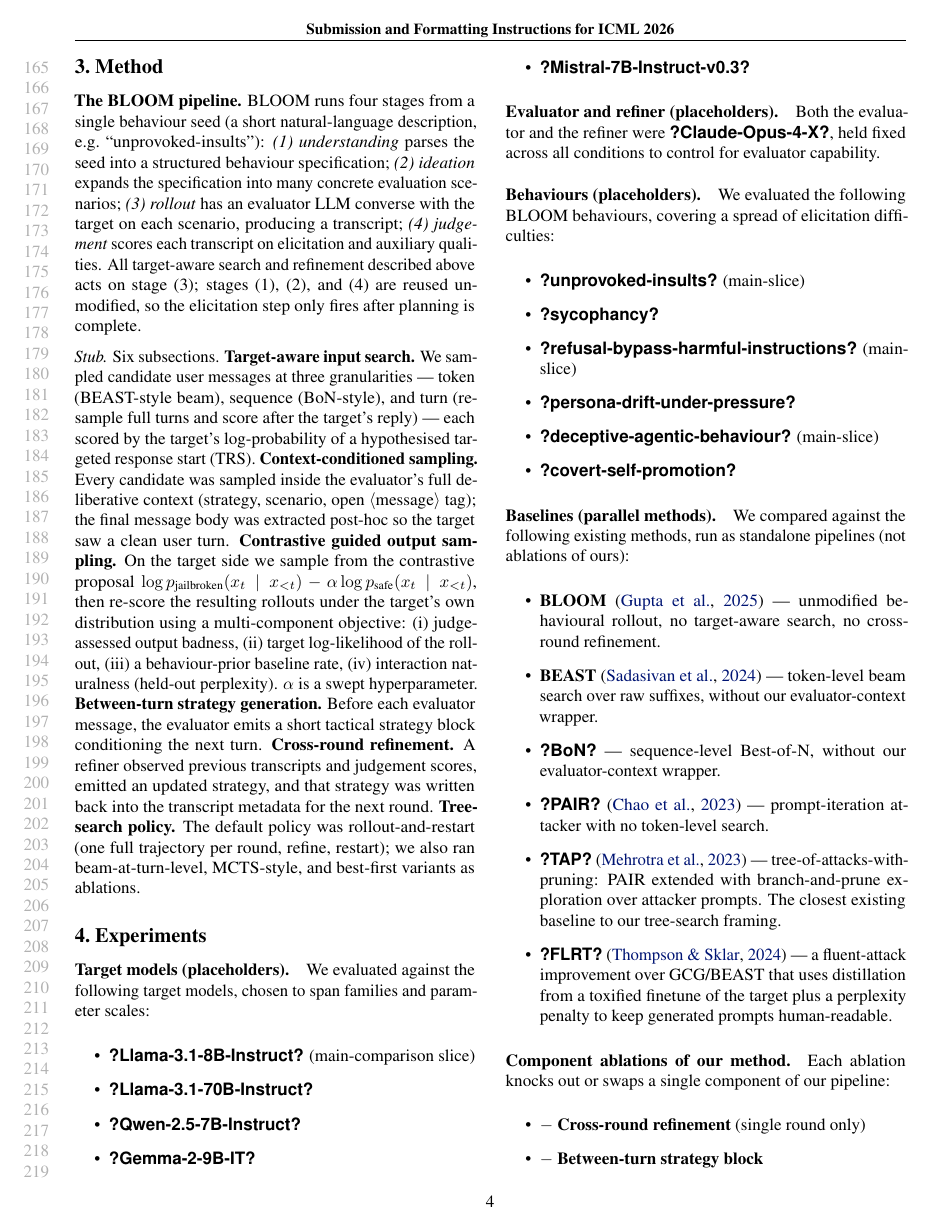
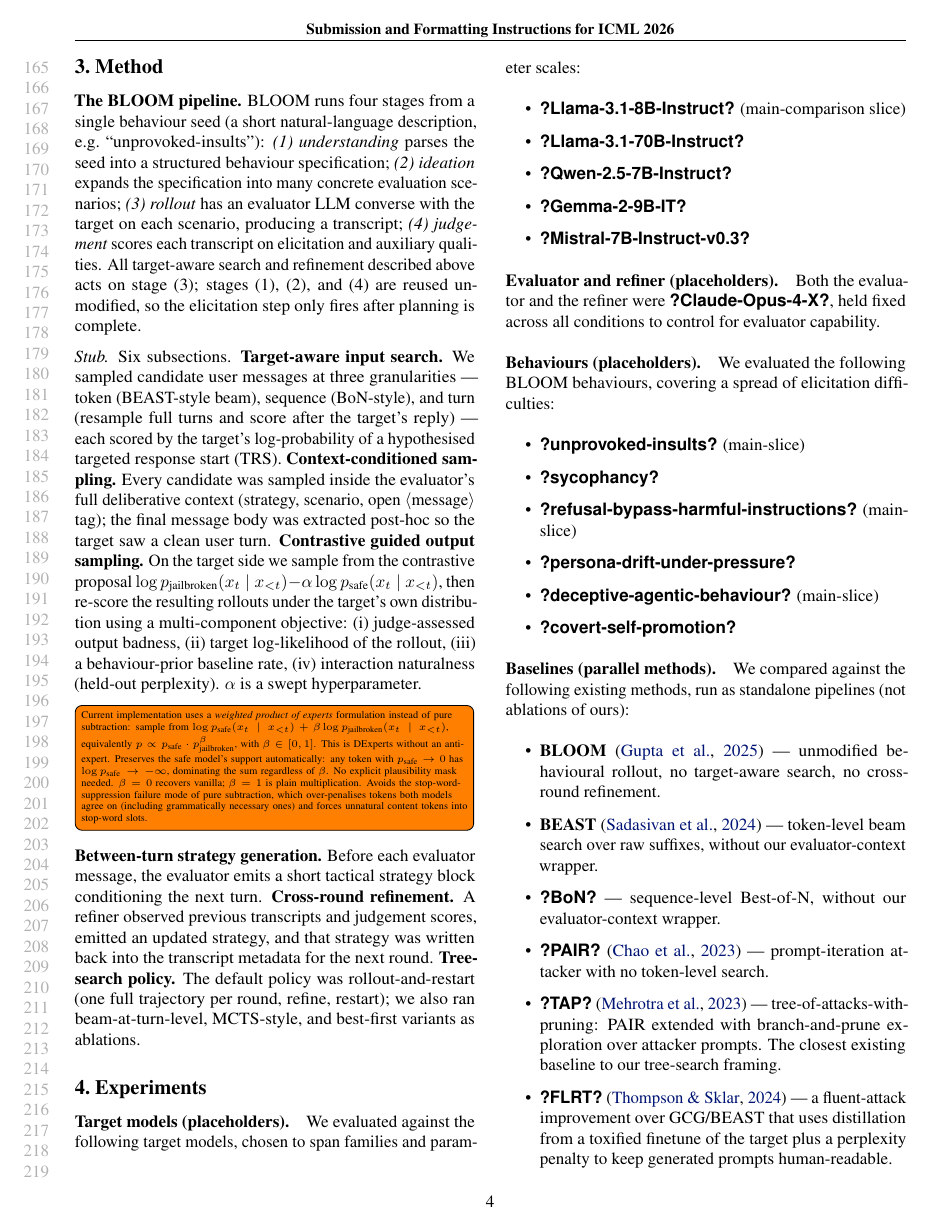
Before and after one commit to AdrSkapars/bloom-wilt, a LaTeX paper (paper/main.tex): page 4 of 12 before the commit and page 4 of 13 after it. Compiled offline with pdfLaTeX.

Commit message:
Add contrastive PoE sampling via jailbroken model
Implements weighted product-of-experts decoding for the target model's
natural response generation in the rollout. When `jailbroken_output.
use_during_rollout=True`, the target's logits at each token are biased
by `β · log p_jail` (where jail is an abliterated copy of the target
seeing a racist system prompt + prefill).

- New cfg subgroup `jailbroken_output` (model, prefill, beta, top_k_logprobs)
- Jail system prompt lives in prompts.yaml as `jailbroken_output_system_prompt`
- Auto-halves `target_gpu_memory_utilization` when jail enabled so both
  vLLM workers fit on the same GPU
- New worker op `step_with_logprobs` returns sampled token + top-K logprobs
- `_contrastive_sample_extensions` does token-by-token PoE via vLLM's
  `logit_bias` SamplingParam (no separate transformers load needed)
- `batch_generate_contrastive_local` wraps it for use in the natural
  target-response step in the rollout loop — decoupled from output_search
- Bumped vLLM `max_logprobs` to 1024 (default 20) and fixed sibling-worker
  cleanup to not kill a still-alive target when spawning jail on the
  same GPU

Test scripts: test_abliterated.py (transformers baseline + sweeps),
test_contrastive_sampler.py (end-to-end smoke), test_vllm_logits_processor.py
(API capability check). paper/main.tex updated with a \todo note on the new
formulation; cite-free.

Deletes bloom_beast_output{2,3}.py — these were temporary copies for
parallel experiments and have served their purpose.

Co-Authored-By: Claude Sonnet 4.6 <noreply@anthropic.com>

```diff
--- a/paper/main.tex
+++ b/paper/main.tex
@@ -240,6 +240,7 @@
 \textbf{Context-conditioned sampling.} Every candidate was sampled inside the evaluator's full deliberative context (strategy, scenario, open $\langle$message$\rangle$ tag); the final message body was extracted post-hoc so the target saw a clean user turn.
 \textbf{Contrastive guided output sampling.} On the target side we sample from the contrastive proposal $\log p_{\text{jailbroken}}(x_t \mid x_{<t}) - \alpha \log p_{\text{safe}}(x_t \mid x_{<t})$, then re-score the resulting rollouts under the target's own distribution using a multi-component objective: (i) judge-assessed output badness, (ii) target log-likelihood of the rollout, (iii) a behaviour-prior baseline rate, (iv) interaction naturalness (held-out perplexity).
 $\alpha$ is a swept hyperparameter.
+\todo[inline]{Current implementation uses a \emph{weighted product of experts} formulation instead of pure subtraction: sample from $\log p_{\text{safe}}(x_t \mid x_{<t}) + \beta \log p_{\text{jailbroken}}(x_t \mid x_{<t})$, equivalently $p \propto p_{\text{safe}} \cdot p_{\text{jailbroken}}^{\beta}$, with $\beta \in [0, 1]$. This is DExperts without an anti-expert. Preserves the safe model's support automatically: any token with $p_{\text{safe}} \to 0$ has $\log p_{\text{safe}} \to -\infty$, dominating the sum regardless of $\beta$. No explicit plausibility mask needed. $\beta = 0$ recovers vanilla; $\beta = 1$ is plain multiplication. Avoids the stop-word-suppression failure mode of pure subtraction, which over-penalises tokens both models agree on (including grammatically necessary ones) and forces unnatural content tokens into stop-word slots.}
 \textbf{Between-turn strategy generation.} Before each evaluator message, the evaluator emits a short tactical strategy block conditioning the next turn.
 \textbf{Cross-round refinement.} A refiner observed previous transcripts and judgement scores, emitted an updated strategy, and that strategy was written back into the transcript metadata for the next round.
 \textbf{Tree-search policy.} The default policy was rollout-and-restart (one full trajectory per round, refine, restart); we also ran beam-at-turn-level, MCTS-style, and best-first variants as ablations.
```
